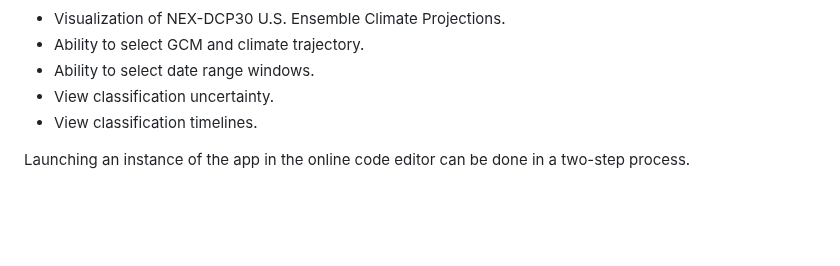
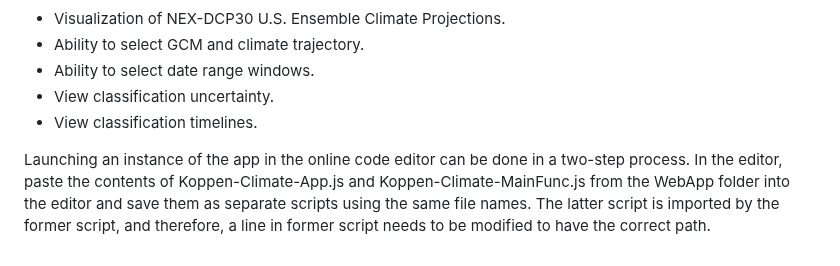
Before and after one commit to ARS-SWRC/GEE-KGCC, a Markdown page: README.md, the part around the change. GitHub-like rendering; blank space fills up the shorter version.

```diff
--- a/README.md
+++ b/README.md
@@ -109,4 +109,4 @@ The main features are:
 - View classification uncertainty.
 - View classification timelines.
 
-Launching an instance of the app in the online code editor can be done in a two-step process.
+Launching an instance of the app in the online code editor can be done in a two-step process. In the editor, paste the contents of Koppen-Climate-App.js and Koppen-Climate-MainFunc.js from the WebApp folder into the editor and save them as separate scripts using the same file names. The latter script is imported by the former script, and therefore, a line in former script needs to be modified to have the correct path.
```
